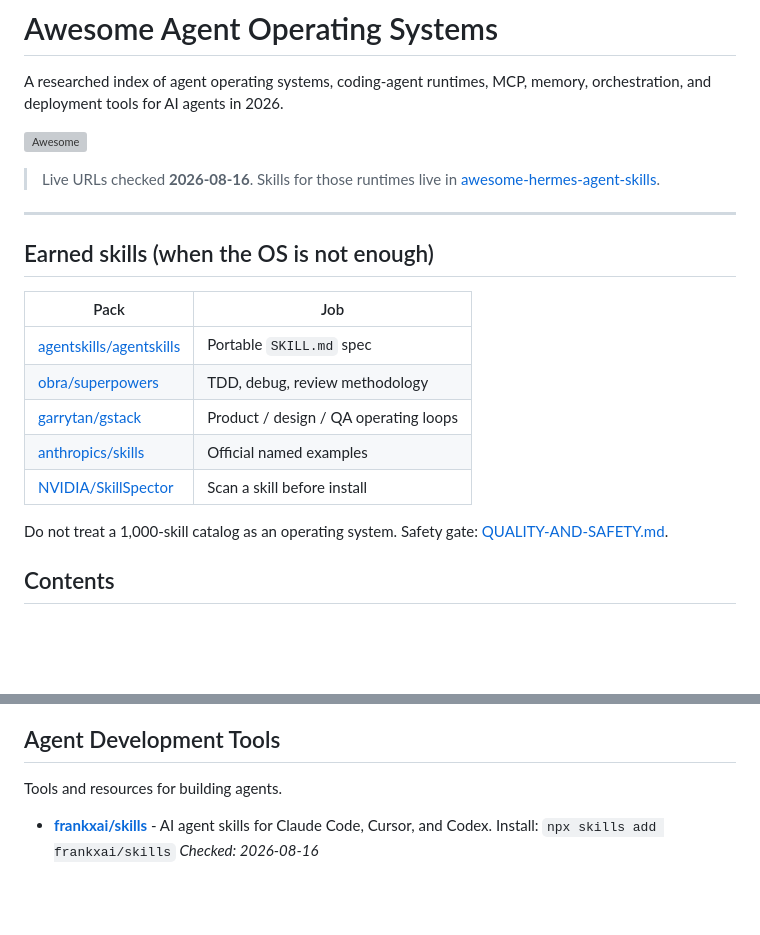
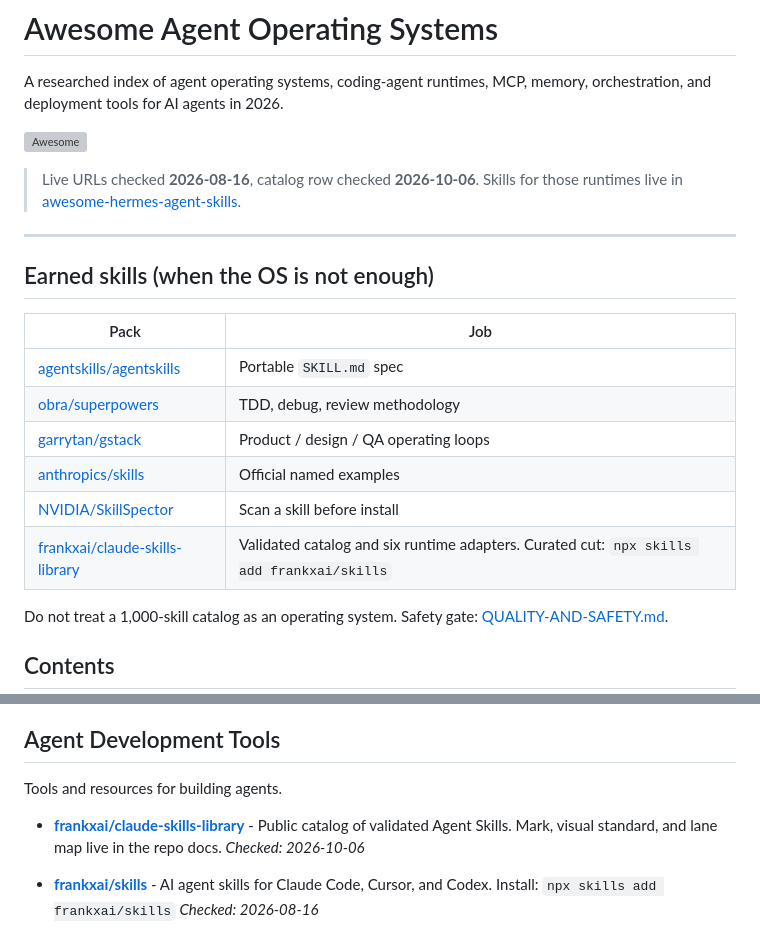
Before and after one commit to frankxai/awesome-agent-operating-systems, a Markdown page: README.md, 2 parts joined by grey strips. GitHub-like rendering; blank space fills up the shorter version; grey boxes are pictures that could not be loaded.

Commit message:
docs: add the validated skills catalog as one row, not a dump

```diff
--- a/README.md
+++ b/README.md
@@ -4,7 +4,7 @@ A researched index of agent operating systems, coding-agent runtimes, MCP, memor
 
 [![Awesome](https://awesome.re/badge.svg)](https://awesome.re)
 
-> Live URLs checked **2026-08-16**. Skills for those runtimes live in [awesome-hermes-agent-skills](https://github.com/frankxai/awesome-hermes-agent-skills).
+> Live URLs checked **2026-08-16**, catalog row checked **2026-10-06**. Skills for those runtimes live in [awesome-hermes-agent-skills](https://github.com/frankxai/awesome-hermes-agent-skills).
 
 ---
 
@@ -17,6 +17,7 @@ A researched index of agent operating systems, coding-agent runtimes, MCP, memor
 | [garrytan/gstack](https://github.com/garrytan/gstack) | Product / design / QA operating loops |
 | [anthropics/skills](https://github.com/anthropics/skills) | Official named examples |
 | [NVIDIA/SkillSpector](https://github.com/NVIDIA/SkillSpector) | Scan a skill before install |
+| [frankxai/claude-skills-library](https://github.com/frankxai/claude-skills-library) | Validated catalog and six runtime adapters. Curated cut: `npx skills add frankxai/skills` |
 
 Do not treat a 1,000-skill catalog as an operating system. Safety gate: [QUALITY-AND-SAFETY.md](https://github.com/frankxai/awesome-hermes-agent-skills/blob/main/docs/QUALITY-AND-SAFETY.md).
 
@@ -141,6 +142,8 @@ Platforms for running agents in production.
 
 Tools and resources for building agents.
 
+- **[frankxai/claude-skills-library](https://github.com/frankxai/claude-skills-library)** - Public catalog of validated Agent Skills. Mark, visual standard, and lane map live in the repo docs. *Checked: 2026-10-06*
+
 - **[frankxai/skills](https://github.com/frankxai/skills)** - AI agent skills for Claude Code, Cursor, and Codex. Install: `npx skills add frankxai/skills` *Checked: 2026-08-16*
 
 - **[Starlight Intelligence System](https://github.com/frankxai/Starlight-Intelligence-System)** - Sovereign AI substrate for memory, orchestration, skills, and governance across multiple agent platforms. *Checked: 2026-08-16*
```
